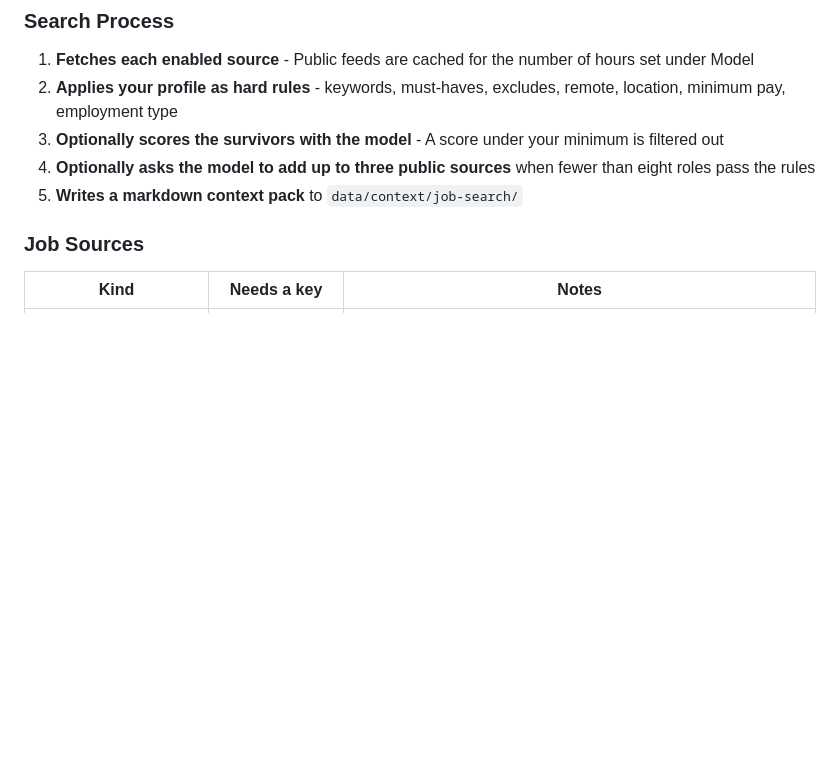
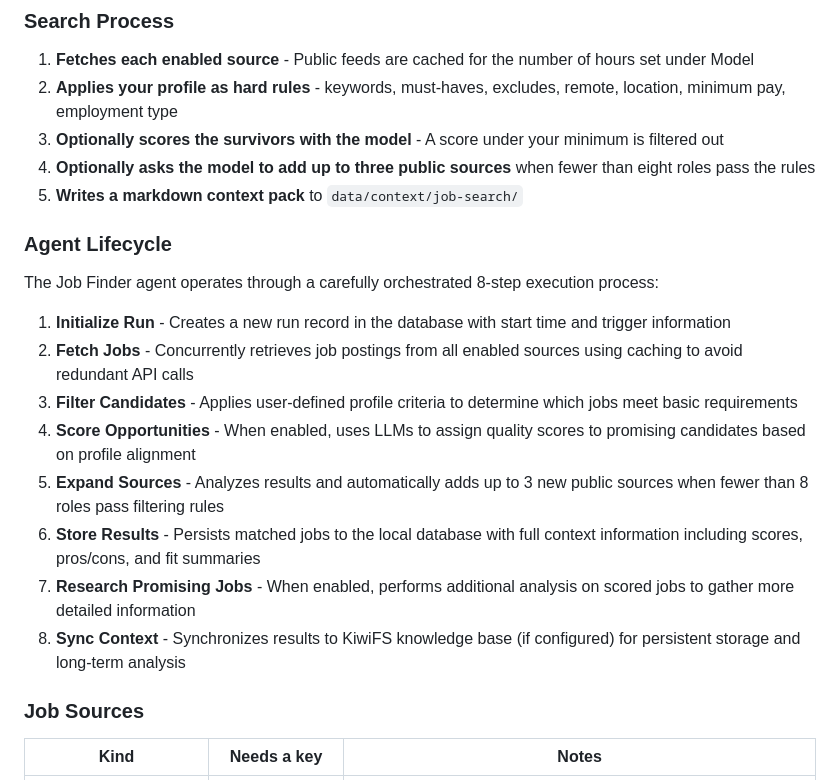
Before and after one commit to hhollenstain/job-finder-agent, a Markdown page: AGENTS.md, the part around the change. Drawn GitHub-style; blank space fills up the shorter version.

Commit message:
## Task Completion Summary
Co-authored-by: agent-lbw <agent-lbw@users.noreply.github.com>

```diff
--- a/AGENTS.md
+++ b/AGENTS.md
@@ -58,6 +58,19 @@ The binary is pure Go. `CGO_ENABLED=0` is fine.
 3. **Optionally scores the survivors with the model** - A score under your minimum is filtered out
 4. **Optionally asks the model to add up to three public sources** when fewer than eight roles pass the rules
 5. **Writes a markdown context pack** to `data/context/job-search/`
+
+### Agent Lifecycle
+
+The Job Finder agent operates through a carefully orchestrated 8-step execution process:
+
+1. **Initialize Run** - Creates a new run record in the database with start time and trigger information
+2. **Fetch Jobs** - Concurrently retrieves job postings from all enabled sources using caching to avoid redundant API calls
+3. **Filter Candidates** - Applies user-defined profile criteria to determine which jobs meet basic requirements
+4. **Score Opportunities** - When enabled, uses LLMs to assign quality scores to promising candidates based on profile alignment
+5. **Expand Sources** - Analyzes results and automatically adds up to 3 new public sources when fewer than 8 roles pass filtering rules
+6. **Store Results** - Persists matched jobs to the local database with full context information including scores, pros/cons, and fit summaries
+7. **Research Promising Jobs** - When enabled, performs additional analysis on scored jobs to gather more detailed information
+8. **Sync Context** - Synchronizes results to KiwiFS knowledge base (if configured) for persistent storage and long-term analysis
 
 ### Job Sources
 
```
